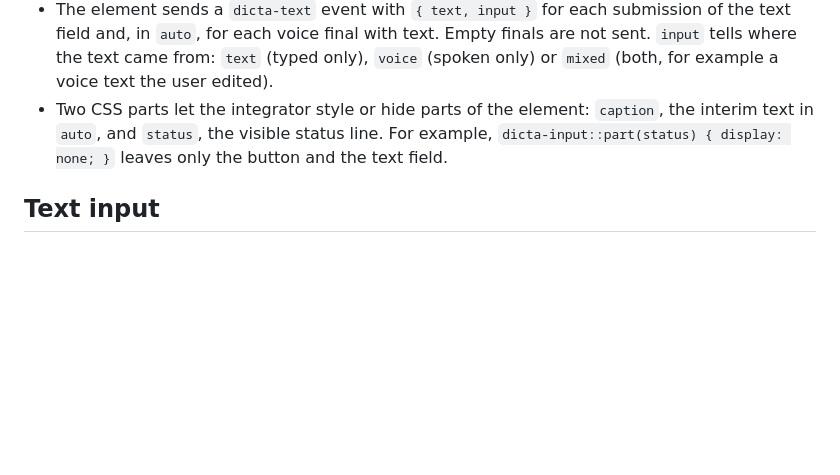
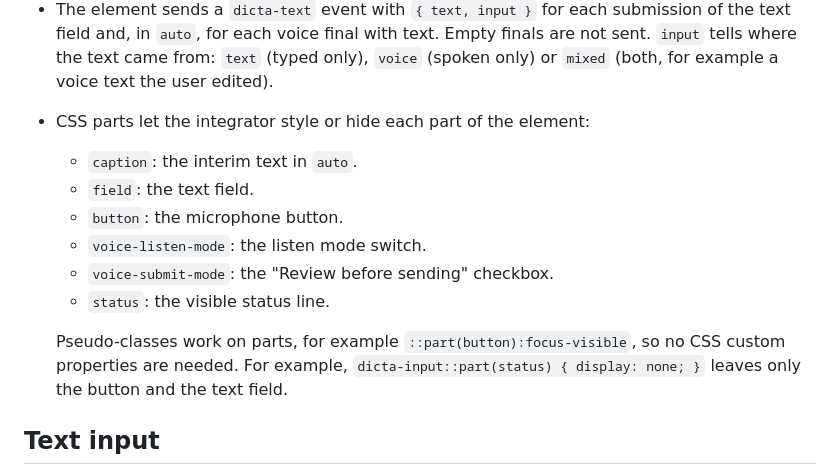
Before and after one commit to emrahcom/dicta-js, a Markdown page: specs/architecture.md, the part around the change. Rendered like a GitHub page; blank space fills up the shorter version.

Commit message:
docs: add CSS parts for every element

```diff
--- a/specs/architecture.md
+++ b/specs/architecture.md
@@ -56,10 +56,18 @@ Importing the module defines `<dicta-input>`.
   Empty finals are not sent. `input` tells where the text came from: `text`
   (typed only), `voice` (spoken only) or `mixed` (both, for example a voice text
   the user edited).
-- Two CSS parts let the integrator style or hide parts of the element:
-  `caption`, the interim text in `auto`, and `status`, the visible status line.
-  For example, `dicta-input::part(status) { display: none; }` leaves only the
-  button and the text field.
+- CSS parts let the integrator style or hide each part of the element:
+  - `caption`: the interim text in `auto`.
+  - `field`: the text field.
+  - `button`: the microphone button.
+  - `voice-listen-mode`: the listen mode switch.
+  - `voice-submit-mode`: the "Review before sending" checkbox.
+  - `status`: the visible status line.
+
+  Pseudo-classes work on parts, for example `::part(button):focus-visible`, so
+  no CSS custom properties are needed. For example,
+  `dicta-input::part(status) { display: none; }` leaves only the button and the
+  text field.
 
 ## Text input
 
```
